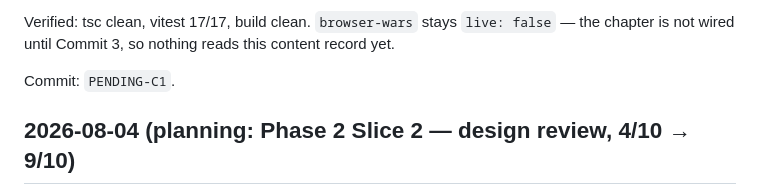
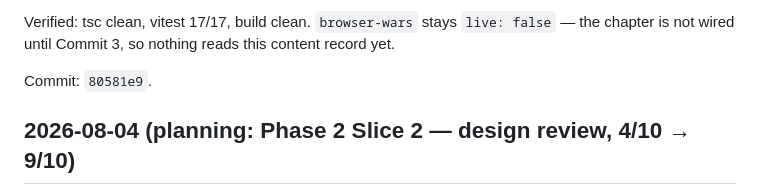
Before and after one commit to cs-keni/chronicle, a Markdown page: docs/ENGINEERING_LOG.md, the part around the change. GitHub-like rendering.

Commit message:
docs: log commit hash 80581e9 for Slice 2 commit 1
Co-Authored-By: Claude Opus 5 <noreply@anthropic.com>

```diff
--- a/docs/ENGINEERING_LOG.md
+++ b/docs/ENGINEERING_LOG.md
@@ -40,7 +40,7 @@ alone before a line of chapter code exists.
 Verified: tsc clean, vitest 17/17, build clean. `browser-wars` stays `live: false` — the
 chapter is not wired until Commit 3, so nothing reads this content record yet.
 
-Commit: `PENDING-C1`.
+Commit: `80581e9`.
 
 ## 2026-08-04 (planning: Phase 2 Slice 2 — design review, 4/10 → 9/10)
 
```
